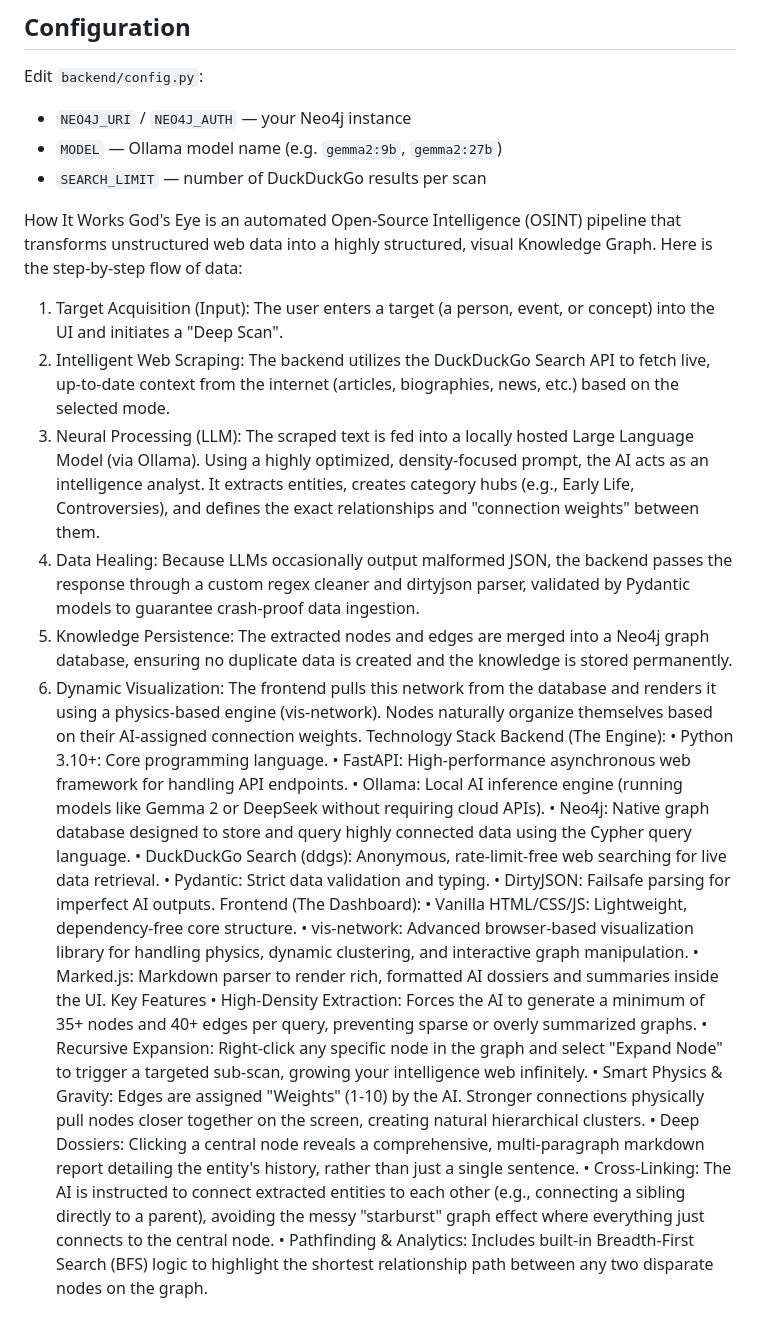
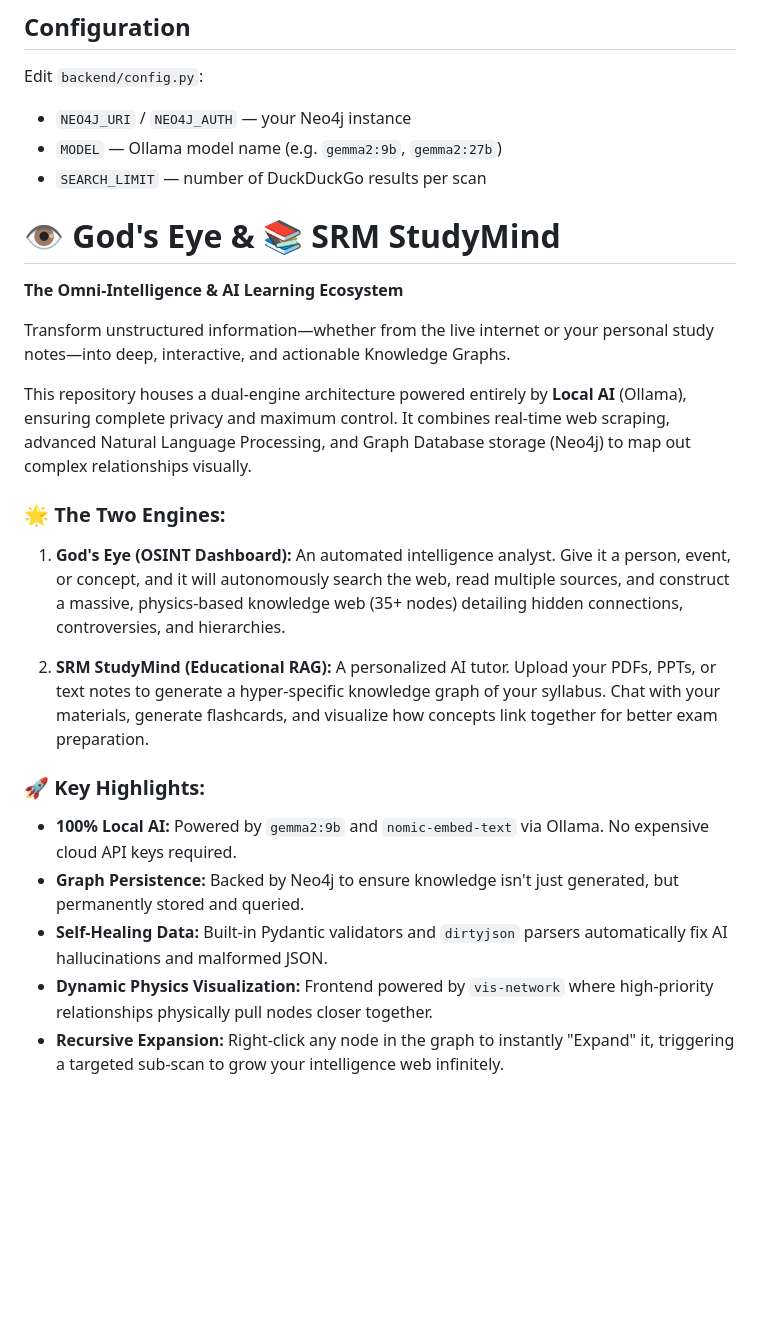
Before and after one commit to JayD108/God-S-EYE-v2.0, a Markdown page: readme.md, the part around the change. GitHub-like rendering; blank space fills up the shorter version.

```diff
--- a/readme.md
+++ b/readme.md
@@ -63,32 +63,21 @@ Edit `backend/config.py`:
 - `SEARCH_LIMIT` — number of DuckDuckGo results per scan
 
 
-How It Works
-God's Eye is an automated Open-Source Intelligence (OSINT) pipeline that transforms unstructured web data into a highly structured, visual Knowledge Graph.
-Here is the step-by-step flow of data:
-1. Target Acquisition (Input): The user enters a target (a person, event, or concept) into the UI and initiates a "Deep Scan".
-2. Intelligent Web Scraping: The backend utilizes the DuckDuckGo Search API to fetch live, up-to-date context from the internet (articles, biographies, news, etc.) based on the selected mode.
-3. Neural Processing (LLM): The scraped text is fed into a locally hosted Large Language Model (via Ollama). Using a highly optimized, density-focused prompt, the AI acts as an intelligence analyst. It extracts entities, creates category hubs (e.g., Early Life, Controversies), and defines the exact relationships and "connection weights" between them.
-4. Data Healing: Because LLMs occasionally output malformed JSON, the backend passes the response through a custom regex cleaner and dirtyjson parser, validated by Pydantic models to guarantee crash-proof data ingestion.
-5. Knowledge Persistence: The extracted nodes and edges are merged into a Neo4j graph database, ensuring no duplicate data is created and the knowledge is stored permanently.
-6. Dynamic Visualization: The frontend pulls this network from the database and renders it using a physics-based engine (vis-network). Nodes naturally organize themselves based on their AI-assigned connection weights.
-Technology Stack
-Backend (The Engine):
-• Python 3.10+: Core programming language.
-• FastAPI: High-performance asynchronous web framework for handling API endpoints.
-• Ollama: Local AI inference engine (running models like Gemma 2 or DeepSeek without requiring cloud APIs).
-• Neo4j: Native graph database designed to store and query highly connected data using the Cypher query language.
-• DuckDuckGo Search (ddgs): Anonymous, rate-limit-free web searching for live data retrieval.
-• Pydantic: Strict data validation and typing.
-• DirtyJSON: Failsafe parsing for imperfect AI outputs.
-Frontend (The Dashboard):
-• Vanilla HTML/CSS/JS: Lightweight, dependency-free core structure.
-• vis-network: Advanced browser-based visualization library for handling physics, dynamic clustering, and interactive graph manipulation.
-• Marked.js: Markdown parser to render rich, formatted AI dossiers and summaries inside the UI.
-Key Features
-• High-Density Extraction: Forces the AI to generate a minimum of 35+ nodes and 40+ edges per query, preventing sparse or overly summarized graphs.
-• Recursive Expansion: Right-click any specific node in the graph and select "Expand Node" to trigger a targeted sub-scan, growing your intelligence web infinitely.
-• Smart Physics & Gravity: Edges are assigned "Weights" (1-10) by the AI. Stronger connections physically pull nodes closer together on the screen, creating natural hierarchical clusters.
-• Deep Dossiers: Clicking a central node reveals a comprehensive, multi-paragraph markdown report detailing the entity's history, rather than just a single sentence.
-• Cross-Linking: The AI is instructed to connect extracted entities to each other (e.g., connecting a sibling directly to a parent), avoiding the messy "starburst" graph effect where everything just connects to the central node.
-• Pathfinding & Analytics: Includes built-in Breadth-First Search (BFS) logic to highlight the shortest relationship path between any two disparate nodes on the graph.
+# 👁️ God's Eye & 📚 SRM StudyMind
+**The Omni-Intelligence & AI Learning Ecosystem**
+
+Transform unstructured information—whether from the live internet or your personal study notes—into deep, interactive, and actionable Knowledge Graphs.
+
+This repository houses a dual-engine architecture powered entirely by **Local AI** (Ollama), ensuring complete privacy and maximum control. It combines real-time web scraping, advanced Natural Language Processing, and Graph Database storage (Neo4j) to map out complex relationships visually.
+
+### 🌟 The Two Engines:
+1. **God's Eye (OSINT Dashboard):** An automated intelligence analyst. Give it a person, event, or concept, and it will autonomously search the web, read multiple sources, and construct a massive, physics-based knowledge web (35+ nodes) detailing hidden connections, controversies, and hierarchies.
+
+2. **SRM StudyMind (Educational RAG):** A personalized AI tutor. Upload your PDFs, PPTs, or text notes to generate a hyper-specific knowledge graph of your syllabus. Chat with your materials, generate flashcards, and visualize how concepts link together for better exam preparation.
+
+### 🚀 Key Highlights:
+* **100% Local AI:** Powered by `gemma2:9b` and `nomic-embed-text` via Ollama. No expensive cloud API keys required.
+* **Graph Persistence:** Backed by Neo4j to ensure knowledge isn't just generated, but permanently stored and queried.
+* **Self-Healing Data:** Built-in Pydantic validators and `dirtyjson` parsers automatically fix AI hallucinations and malformed JSON.
+* **Dynamic Physics Visualization:** Frontend powered by `vis-network` where high-priority relationships physically pull nodes closer together.
+* **Recursive Expansion:** Right-click any node in the graph to instantly "Expand" it, triggering a targeted sub-scan to grow your intelligence web infinitely.
```
